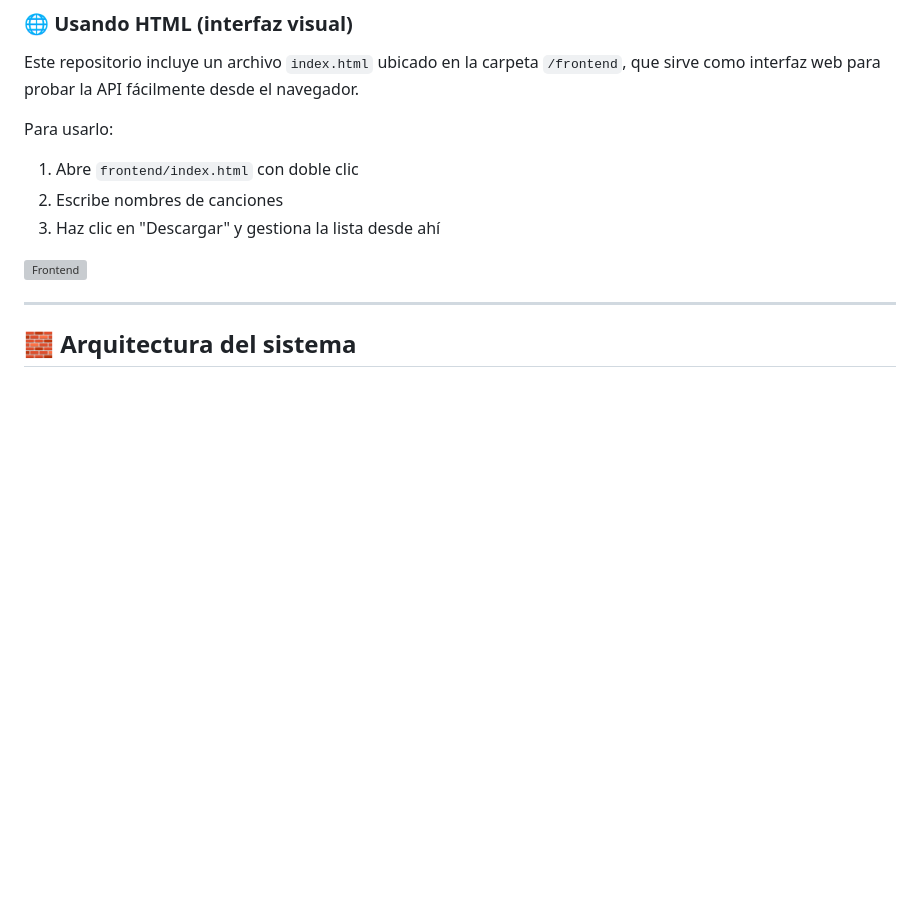
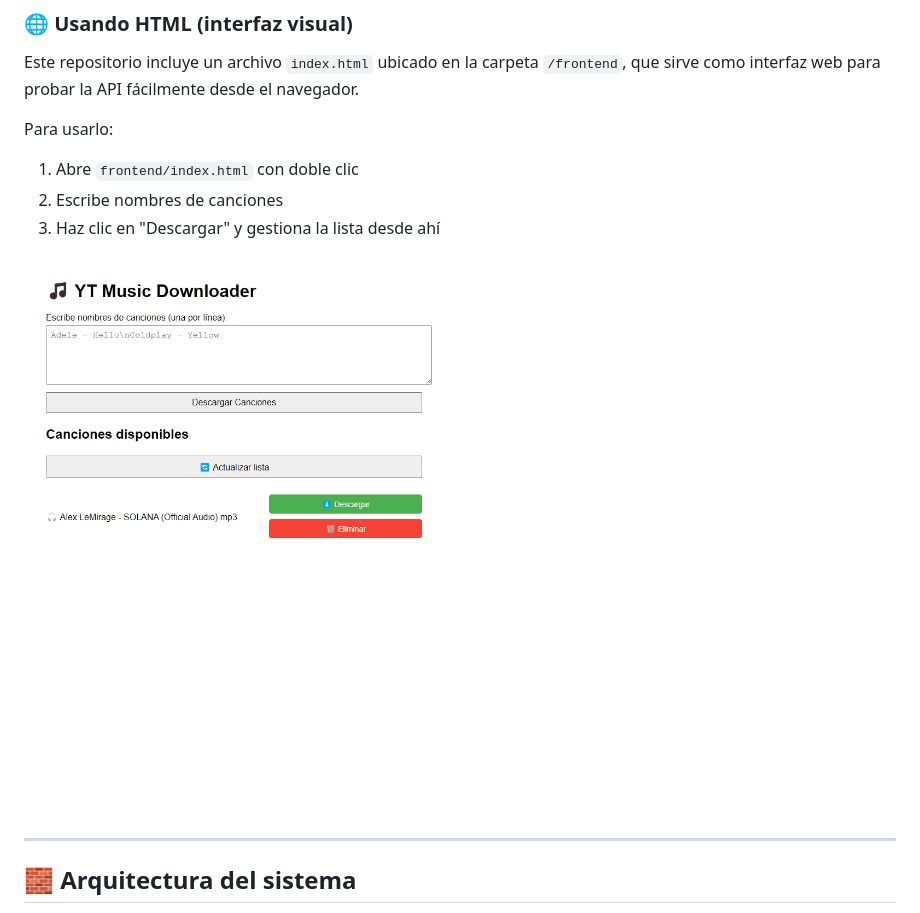
Before and after one commit to amnotwallas/YT-Music-Downloader-API, a Markdown page: README.md, the part around the change. Rendered like a GitHub page; blank space fills up the shorter version; grey boxes are pictures that could not be loaded.

```diff
--- a/README.md
+++ b/README.md
@@ -126,7 +126,7 @@ Para usarlo:
 2. Escribe nombres de canciones
 3. Haz clic en "Descargar" y gestiona la lista desde ahí
 
-![Frontend](screenshots\frontend-view.jpeg)
+![Frontend](screenshots/frontend-view.jpeg)
 
 ---
 
```
